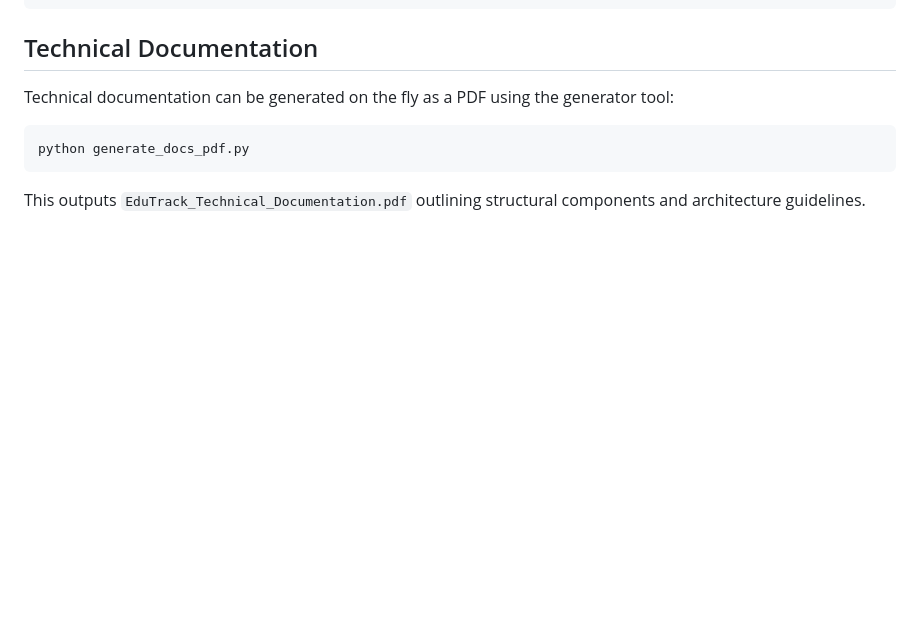
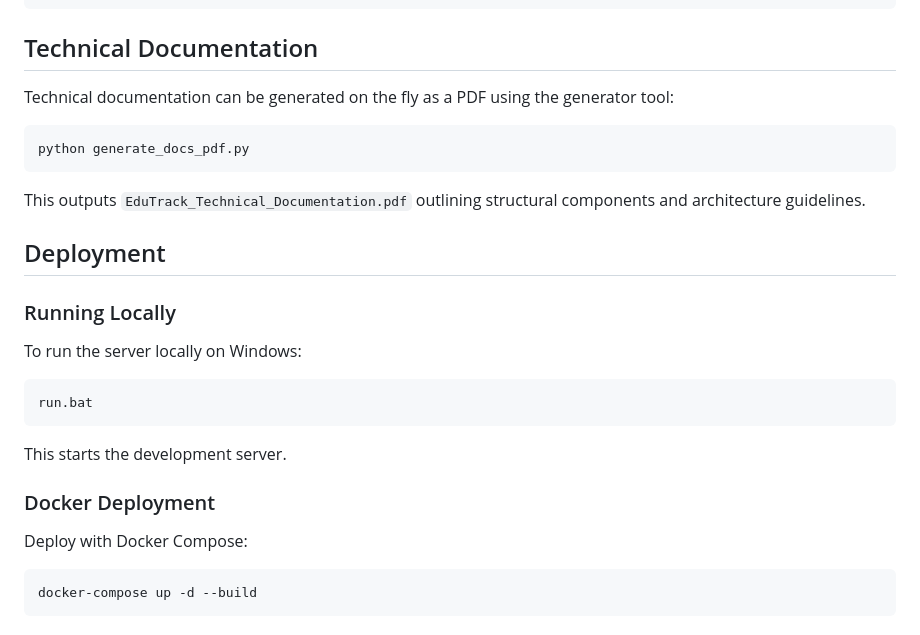
Before and after one commit to hrishav2208/Edutrack, a Markdown page: README.md, the part around the change. Drawn GitHub-style; blank space fills up the shorter version.

Commit message:
docs: document docker-compose deployment and run scripts

````diff
--- a/README.md
+++ b/README.md
@@ -84,3 +84,18 @@ Technical documentation can be generated on the fly as a PDF using the generator
 python generate_docs_pdf.py
 ```
 This outputs `EduTrack_Technical_Documentation.pdf` outlining structural components and architecture guidelines.
+
+## Deployment
+
+### Running Locally
+To run the server locally on Windows:
+```cmd
+run.bat
+```
+This starts the development server.
+
+### Docker Deployment
+Deploy with Docker Compose:
+```bash
+docker-compose up -d --build
+```
````
